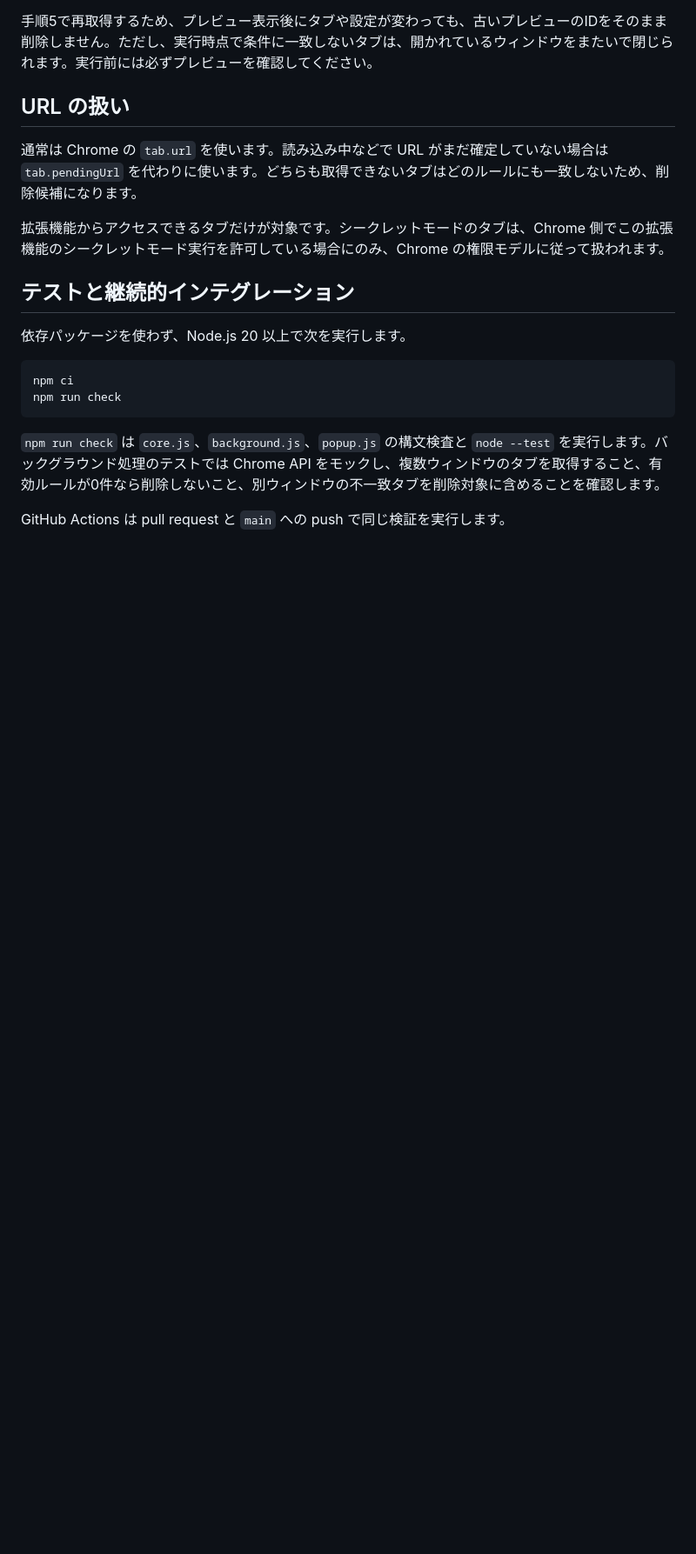
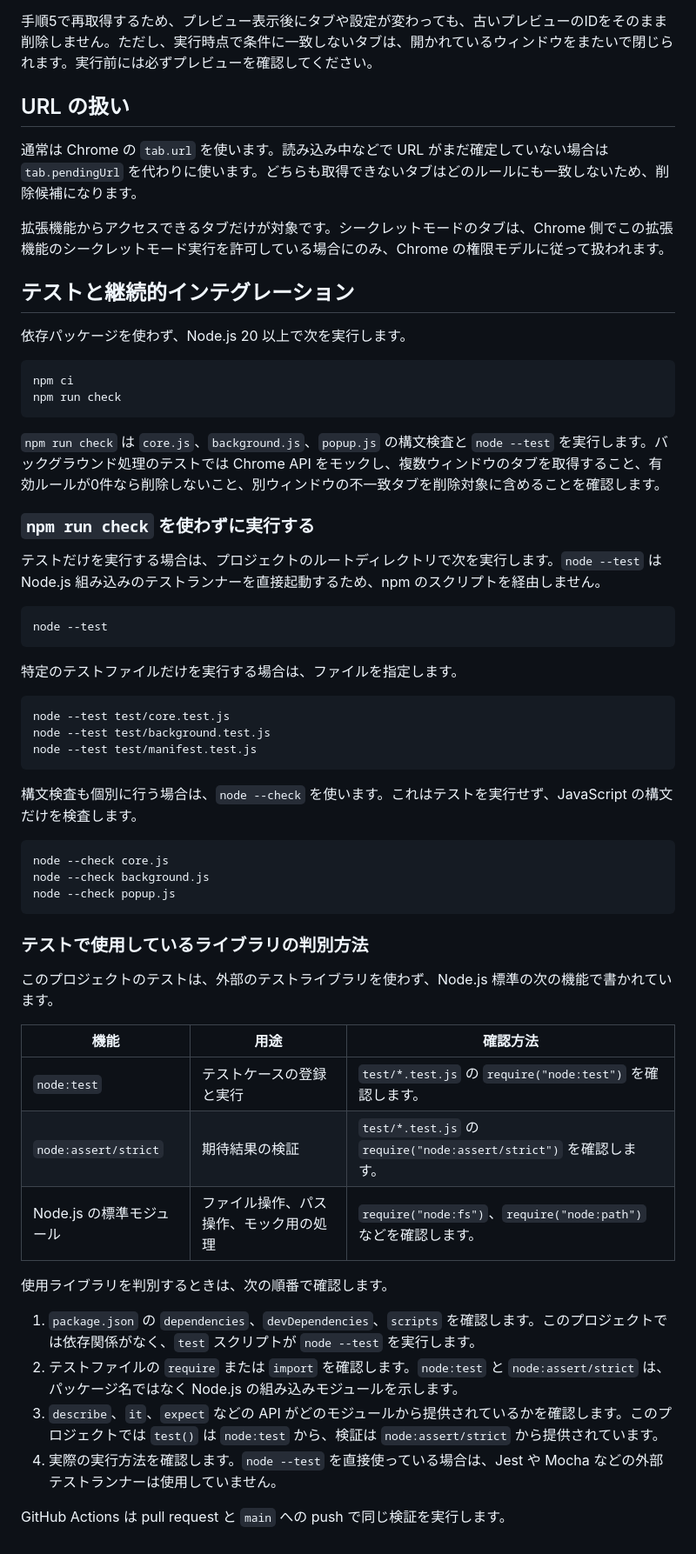
Before and after one commit to tonbiattack/regex-tab-keeper, a Markdown page: docs/implementation-guide.md, the part around the change. Shown at 87% size. Rendered like a GitHub page; blank space fills up the shorter version.

````diff
--- a/docs/implementation-guide.md
+++ b/docs/implementation-guide.md
@@ -71,4 +71,45 @@ npm run check
 
 `npm run check` は `core.js`、`background.js`、`popup.js` の構文検査と `node --test` を実行します。バックグラウンド処理のテストでは Chrome API をモックし、複数ウィンドウのタブを取得すること、有効ルールが0件なら削除しないこと、別ウィンドウの不一致タブを削除対象に含めることを確認します。
 
+### `npm run check` を使わずに実行する
+
+テストだけを実行する場合は、プロジェクトのルートディレクトリで次を実行します。`node --test` は Node.js 組み込みのテストランナーを直接起動するため、npm のスクリプトを経由しません。
+
+```bash
+node --test
+```
+
+特定のテストファイルだけを実行する場合は、ファイルを指定します。
+
+```bash
+node --test test/core.test.js
+node --test test/background.test.js
+node --test test/manifest.test.js
+```
+
+構文検査も個別に行う場合は、`node --check` を使います。これはテストを実行せず、JavaScript の構文だけを検査します。
+
+```bash
+node --check core.js
+node --check background.js
+node --check popup.js
+```
+
+### テストで使用しているライブラリの判別方法
+
+このプロジェクトのテストは、外部のテストライブラリを使わず、Node.js 標準の次の機能で書かれています。
+
+|機能|用途|確認方法|
+|---|---|---|
+|`node:test`|テストケースの登録と実行|`test/*.test.js` の `require("node:test")` を確認します。|
+|`node:assert/strict`|期待結果の検証|`test/*.test.js` の `require("node:assert/strict")` を確認します。|
+|Node.js の標準モジュール|ファイル操作、パス操作、モック用の処理|`require("node:fs")`、`require("node:path")` などを確認します。|
+
+使用ライブラリを判別するときは、次の順番で確認します。
+
+1. `package.json` の `dependencies`、`devDependencies`、`scripts` を確認します。このプロジェクトでは依存関係がなく、`test` スクリプトが `node --test` を実行します。
+2. テストファイルの `require` または `import` を確認します。`node:test` と `node:assert/strict` は、パッケージ名ではなく Node.js の組み込みモジュールを示します。
+3. `describe`、`it`、`expect` などの API がどのモジュールから提供されているかを確認します。このプロジェクトでは `test()` は `node:test` から、検証は `node:assert/strict` から提供されています。
+4. 実際の実行方法を確認します。`node --test` を直接使っている場合は、Jest や Mocha などの外部テストランナーは使用していません。
+
 GitHub Actions は pull request と `main` への push で同じ検証を実行します。
````
Also changed, not shown: README.md (+8 -0 lines).
